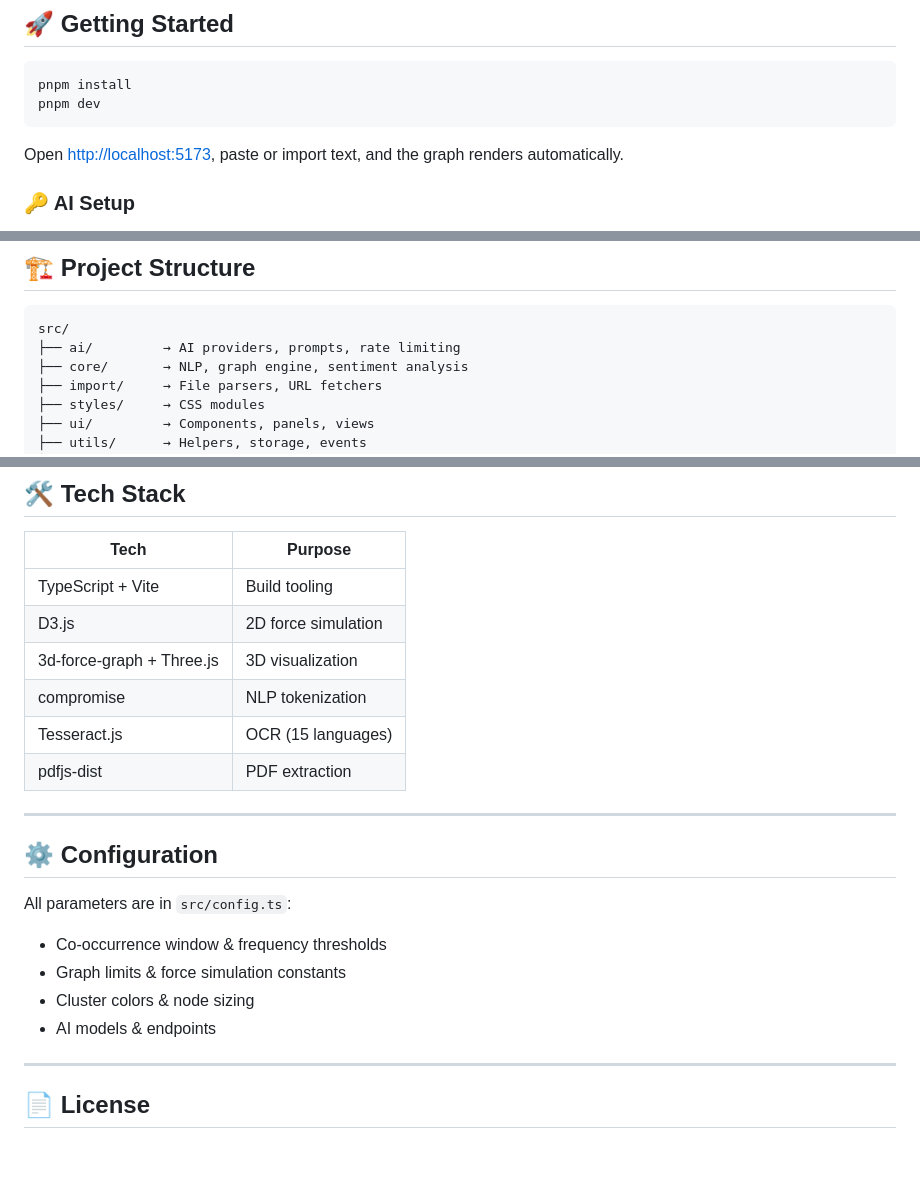
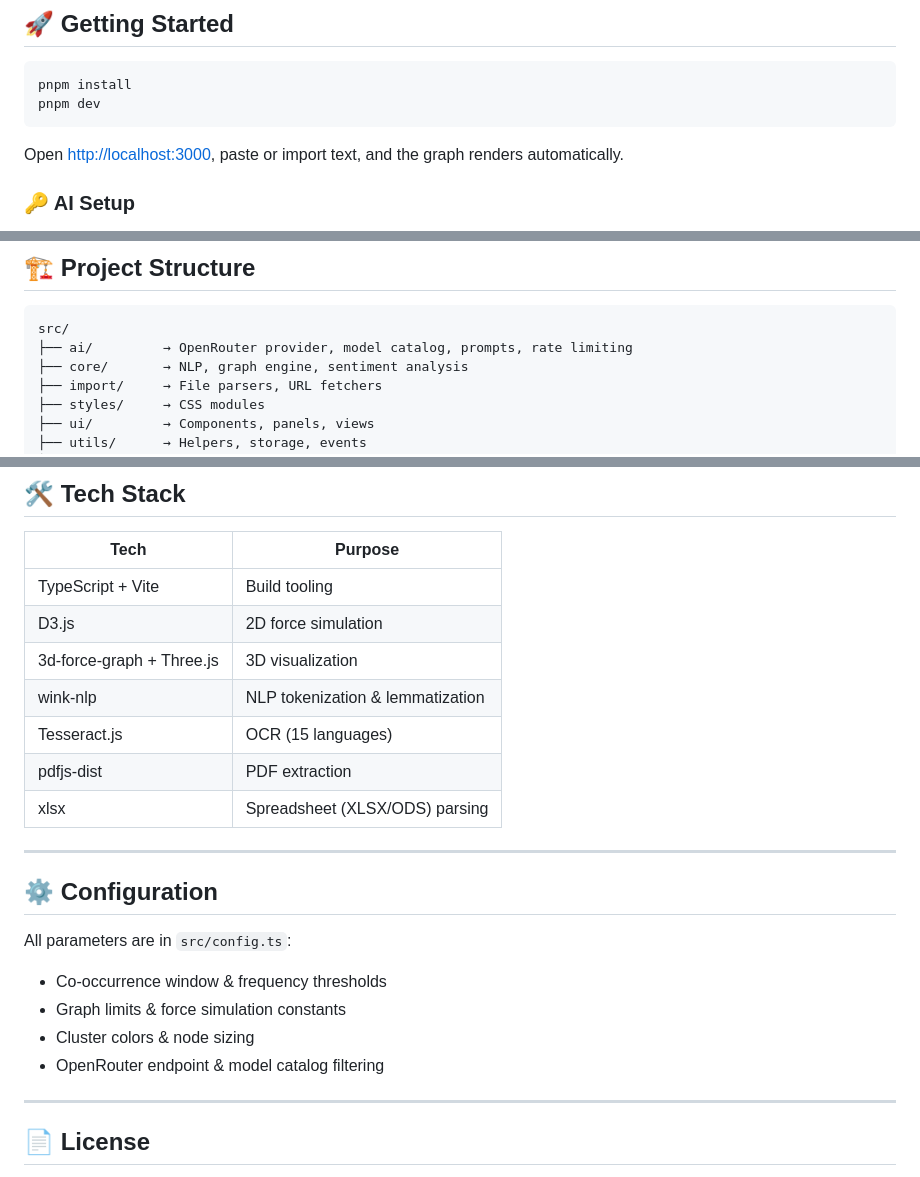
Before and after one commit to Omodaka9375/clustr.run, a Markdown page: README.md, 3 parts joined by grey strips. GitHub-like rendering; blank space fills up the shorter version.

Commit message:
Update README: dev port, wink-nlp/xlsx tech stack, OpenRouter config

````diff
--- a/README.md
+++ b/README.md
@@ -46,7 +46,7 @@ pnpm install
 pnpm dev
 ```
 
-Open [http://localhost:5173](http://localhost:5173), paste or import text, and the graph renders automatically.
+Open [http://localhost:3000](http://localhost:3000), paste or import text, and the graph renders automatically.
 
 ### 🔑 AI Setup
 
@@ -73,7 +73,7 @@ pnpm test      # Run tests
 
 ```
 src/
-├── ai/         → AI providers, prompts, rate limiting
+├── ai/         → OpenRouter provider, model catalog, prompts, rate limiting
 ├── core/       → NLP, graph engine, sentiment analysis
 ├── import/     → File parsers, URL fetchers
 ├── styles/     → CSS modules
@@ -93,9 +93,10 @@ src/
 | TypeScript + Vite | Build tooling |
 | D3.js | 2D force simulation |
 | 3d-force-graph + Three.js | 3D visualization |
-| compromise | NLP tokenization |
+| wink-nlp | NLP tokenization & lemmatization |
 | Tesseract.js | OCR (15 languages) |
 | pdfjs-dist | PDF extraction |
+| xlsx | Spreadsheet (XLSX/ODS) parsing |
 
 ---
 
@@ -105,7 +106,7 @@ All parameters are in `src/config.ts`:
 - Co-occurrence window & frequency thresholds
 - Graph limits & force simulation constants
 - Cluster colors & node sizing
-- AI models & endpoints
+- OpenRouter endpoint & model catalog filtering
 
 ---
 
````
